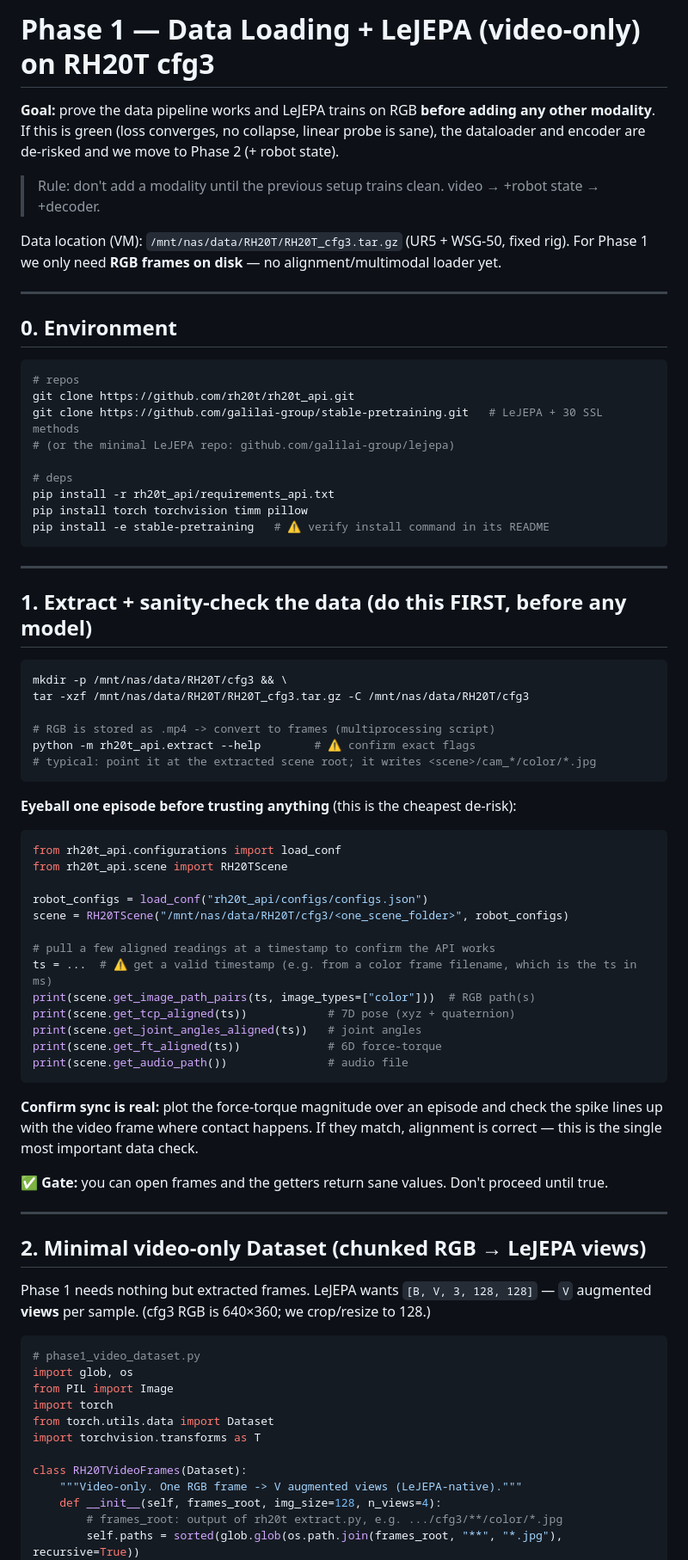
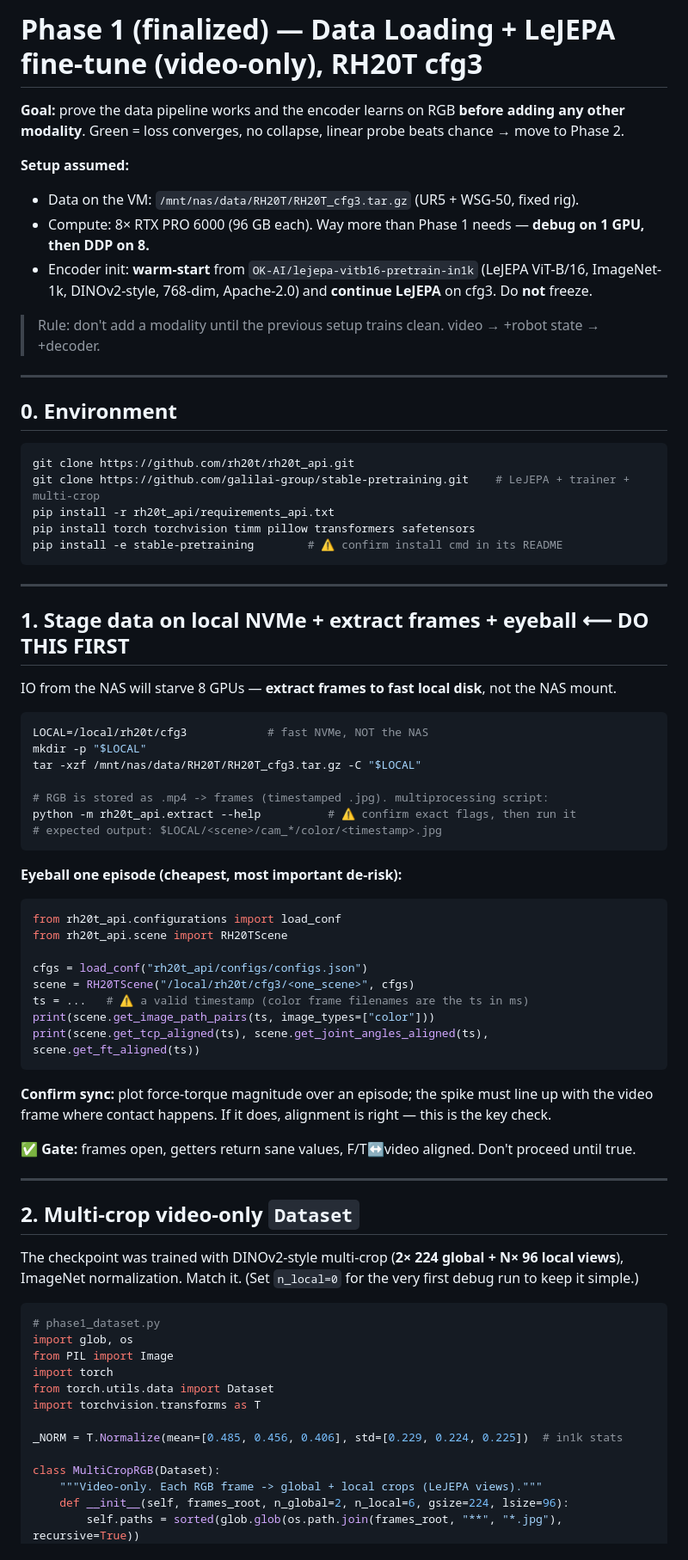
Before and after one commit to menloresearch/world-encoder, a Markdown page: phase1-data-loading.md, the part around one of its changes. Shown at 86% size. Drawn GitHub-style.

````diff
--- a/phase1-data-loading.md
+++ b/phase1-data-loading.md
@@ -1,85 +1,81 @@
-# Phase 1 — Data Loading + LeJEPA (video-only) on RH20T cfg3
+# Phase 1 (finalized) — Data Loading + LeJEPA fine-tune (video-only), RH20T cfg3
 
-**Goal:** prove the data pipeline works and LeJEPA trains on RGB **before adding any other
-modality**. If this is green (loss converges, no collapse, linear probe is sane), the dataloader
-and encoder are de-risked and we move to Phase 2 (+ robot state).
+**Goal:** prove the data pipeline works and the encoder learns on RGB **before adding any other
+modality**. Green = loss converges, no collapse, linear probe beats chance → move to Phase 2.
+
+**Setup assumed:**
+- Data on the VM: `/mnt/nas/data/RH20T/RH20T_cfg3.tar.gz` (UR5 + WSG-50, fixed rig).
+- Compute: 8× RTX PRO 6000 (96 GB each). Way more than Phase 1 needs — **debug on 1 GPU, then DDP on 8.**
+- Encoder init: **warm-start** from `OK-AI/lejepa-vitb16-pretrain-in1k` (LeJEPA ViT-B/16, ImageNet-1k,
+  DINOv2-style, 768-dim, Apache-2.0) and **continue LeJEPA** on cfg3. Do **not** freeze.
 
 > Rule: don't add a modality until the previous setup trains clean. video → +robot state → +decoder.
-
-Data location (VM): `/mnt/nas/data/RH20T/RH20T_cfg3.tar.gz` (UR5 + WSG-50, fixed rig).
-For Phase 1 we only need **RGB frames on disk** — no alignment/multimodal loader yet.
 
 ---
 
 ## 0. Environment
 
 ```bash
-# repos
 git clone https://github.com/rh20t/rh20t_api.git
-git clone https://github.com/galilai-group/stable-pretraining.git   # LeJEPA + 30 SSL methods
-# (or the minimal LeJEPA repo: github.com/galilai-group/lejepa)
-
-# deps
+git clone https://github.com/galilai-group/stable-pretraining.git    # LeJEPA + trainer + multi-crop
 pip install -r rh20t_api/requirements_api.txt
-pip install torch torchvision timm pillow
-pip install -e stable-pretraining   # ⚠️ verify install command in its README
+pip install torch torchvision timm pillow transformers safetensors
+pip install -e stable-pretraining        # ⚠️ confirm install cmd in its README
 ```
 
 ---
 
-## 1. Extract + sanity-check the data (do this FIRST, before any model)
+## 1. Stage data on local NVMe + extract frames + eyeball  ⟵ DO THIS FIRST
+
+IO from the NAS will starve 8 GPUs — **extract frames to fast local disk**, not the NAS mount.
 
 ```bash
-mkdir -p /mnt/nas/data/RH20T/cfg3 && \
-tar -xzf /mnt/nas/data/RH20T/RH20T_cfg3.tar.gz -C /mnt/nas/data/RH20T/cfg3
+LOCAL=/local/rh20t/cfg3            # fast NVMe, NOT the NAS
+mkdir -p "$LOCAL"
+tar -xzf /mnt/nas/data/RH20T/RH20T_cfg3.tar.gz -C "$LOCAL"
 
-# RGB is stored as .mp4 -> convert to frames (multiprocessing script)
-python -m rh20t_api.extract --help        # ⚠️ confirm exact flags
-# typical: point it at the extracted scene root; it writes <scene>/cam_*/color/*.jpg
+# RGB is stored as .mp4 -> frames (timestamped .jpg). multiprocessing script:
+python -m rh20t_api.extract --help          # ⚠️ confirm exact flags, then run it
+# expected output: $LOCAL/<scene>/cam_*/color/<timestamp>.jpg
 ```
 
-**Eyeball one episode before trusting anything** (this is the cheapest de-risk):
+**Eyeball one episode (cheapest, most important de-risk):**
 
 ```python
 from rh20t_api.configurations import load_conf
 from rh20t_api.scene import RH20TScene
 
-robot_configs = load_conf("rh20t_api/configs/configs.json")
-scene = RH20TScene("/mnt/nas/data/RH20T/cfg3/<one_scene_folder>", robot_configs)
-
-# pull a few aligned readings at a timestamp to confirm the API works
-ts = ...  # ⚠️ get a valid timestamp (e.g. from a color frame filename, which is the ts in ms)
-print(scene.get_image_path_pairs(ts, image_types=["color"]))  # RGB path(s)
-print(scene.get_tcp_aligned(ts))            # 7D pose (xyz + quaternion)
-print(scene.get_joint_angles_aligned(ts))   # joint angles
-print(scene.get_ft_aligned(ts))             # 6D force-torque
-print(scene.get_audio_path())               # audio file
+cfgs = load_conf("rh20t_api/configs/configs.json")
+scene = RH20TScene("/local/rh20t/cfg3/<one_scene>", cfgs)
+ts = ...   # ⚠️ a valid timestamp (color frame filenames are the ts in ms)
+print(scene.get_image_path_pairs(ts, image_types=["color"]))
+print(scene.get_tcp_aligned(ts), scene.get_joint_angles_aligned(ts), scene.get_ft_aligned(ts))
 ```
 
-**Confirm sync is real:** plot the force-torque magnitude over an episode and check the spike
-lines up with the video frame where contact happens. If they match, alignment is correct — this
-is the single most important data check.
+**Confirm sync:** plot force-torque magnitude over an episode; the spike must line up with the
+video frame where contact happens. If it does, alignment is right — this is the key check.
 
-✅ **Gate:** you can open frames and the getters return sane values. Don't proceed until true.
+✅ **Gate:** frames open, getters return sane values, F/T↔video aligned. Don't proceed until true.
 
 ---
 
-## 2. Minimal video-only Dataset (chunked RGB → LeJEPA views)
+## 2. Multi-crop video-only `Dataset`
 
-Phase 1 needs nothing but extracted frames. LeJEPA wants `[B, V, 3, 128, 128]` — `V` augmented
-**views** per sample. (cfg3 RGB is 640×360; we crop/resize to 128.)
+The checkpoint was trained with DINOv2-style multi-crop (**2× 224 global + N× 96 local views**),
+ImageNet normalization. Match it. (Set `n_local=0` for the very first debug run to keep it simple.)
 
 ```python
-# phase1_video_dataset.py
+# phase1_dataset.py
 import glob, os
 from PIL import Image
 import torch
 from torch.utils.data import Dataset
 import torchvision.transforms as T
 
-class RH20TVideoFrames(Dataset):
-    """Video-only. One RGB frame -> V augmented views (LeJEPA-native)."""
-    def __init__(self, frames_root, img_size=128, n_views=4):
-        # frames_root: output of rh20t extract.py, e.g. .../cfg3/**/color/*.jpg
+_NORM = T.Normalize(mean=[0.485, 0.456, 0.406], std=[0.229, 0.224, 0.225])  # in1k stats
+
+class MultiCropRGB(Dataset):
+    """Video-only. Each RGB frame -> global + local crops (LeJEPA views)."""
+    def __init__(self, frames_root, n_global=2, n_local=6, gsize=224, lsize=96):
         self.paths = sorted(glob.glob(os.path.join(frames_root, "**", "*.jpg"), recursive=True))
         assert self.paths, f"no frames under {frames_root}"
````
Also changed, not shown: other parts of phase1-data-loading.md (+110 -78 lines).
